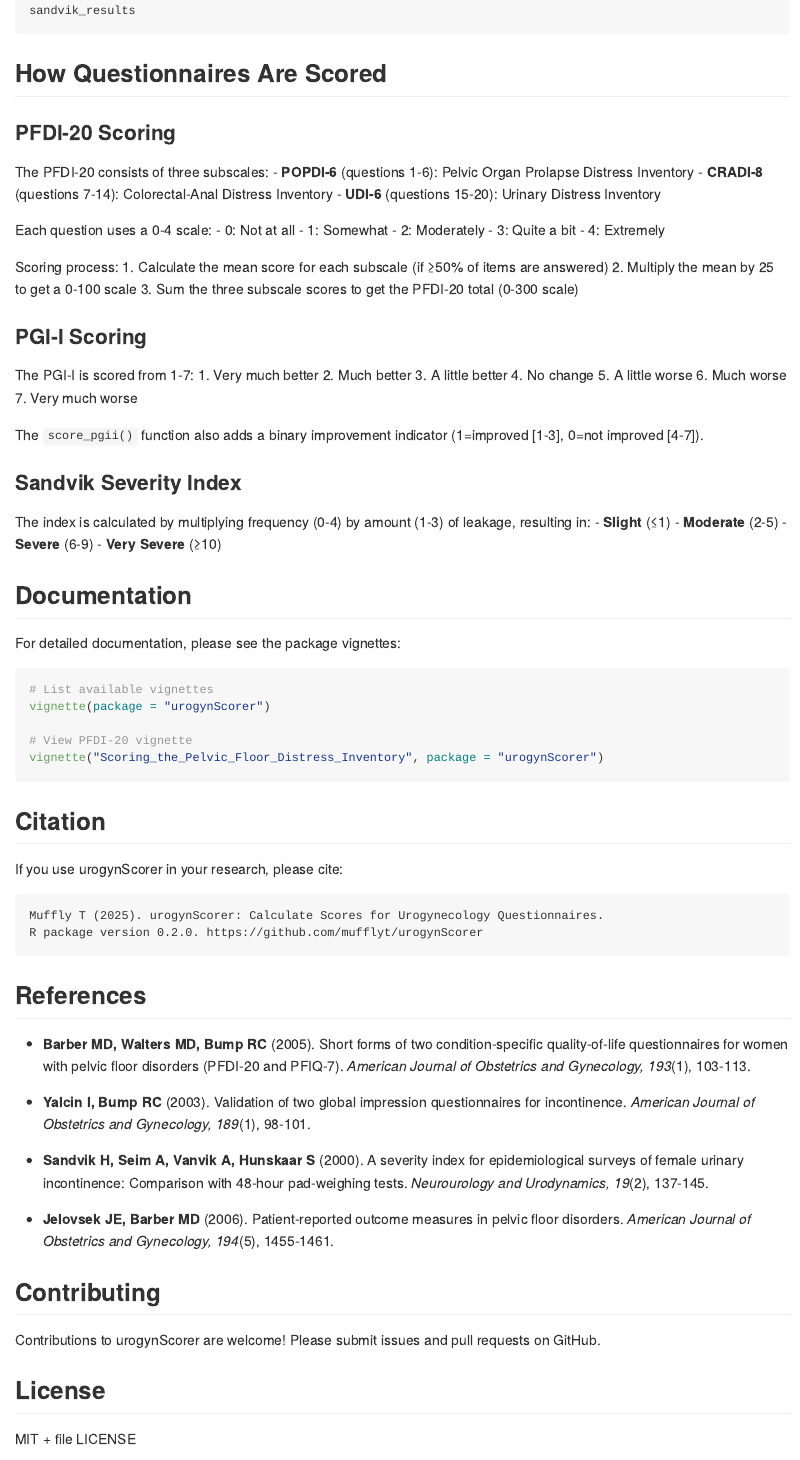
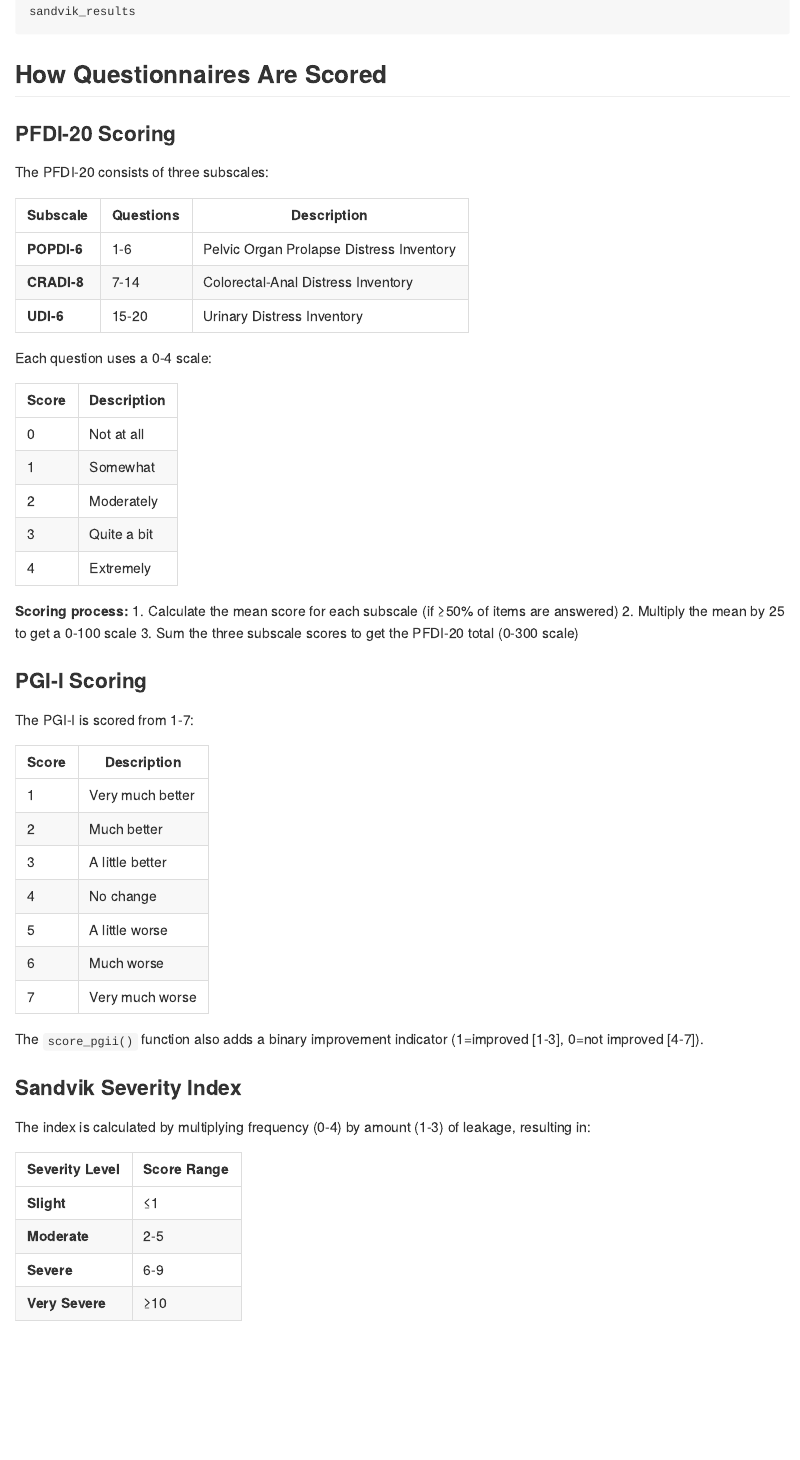
Before and after one commit to mufflyt/urogynScorer, an R Markdown document (README.Rmd): the page in a window 1100 px wide, from 2760 px down before the commit and from 2890 px down after it, so that both start at the same text. The pictures show the output file README.md that the author committed with the source, drawn offline in the style of GitHub; badge pictures from the web are left out.

```diff
--- a/README.Rmd
+++ b/README.Rmd
@@ -148,12 +144,20 @@
+| Subscale | Questions | Description |
+|----------|-----------|-------------|
+| **POPDI-6** | 1-6 | Pelvic Organ Prolapse Distress Inventory |
+| **CRADI-8** | 7-14 | Colorectal-Anal Distress Inventory |
+| **UDI-6** | 15-20 | Urinary Distress Inventory |
 
 Each question uses a 0-4 scale:
-- 0: Not at all
-- 1: Somewhat
-- 2: Moderately
-- 3: Quite a bit
-- 4: Extremely
 
-Scoring process:
+| Score | Description |
+|-------|-------------|
+| 0 | Not at all |
+| 1 | Somewhat |
+| 2 | Moderately |
+| 3 | Quite a bit |
+| 4 | Extremely |
+
+**Scoring process:**
 1. Calculate the mean score for each subscale (if ≥50% of items are answered)
 2. Multiply the mean by 25 to get a 0-100 scale
 3. Sum the three subscale scores to get the PFDI-20 total (0-300 scale)
@@ -161,23 +165,29 @@
 ### PGI-I Scoring
 
 The PGI-I is scored from 1-7:
-1. Very much better
-2. Much better
-3. A little better
-4. No change
-5. A little worse
-6. Much worse
-7. Very much worse
+
+| Score | Description |
+|-------|-------------|
+| 1 | Very much better |
+| 2 | Much better |
+| 3 | A little better |
+| 4 | No change |
+| 5 | A little worse |
+| 6 | Much worse |
+| 7 | Very much worse |
 
 The `score_pgii()` function also adds a binary improvement indicator (1=improved [1-3], 0=not improved [4-7]).
 
 ### Sandvik Severity Index
 
 The index is calculated by multiplying frequency (0-4) by amount (1-3) of leakage, resulting in:
-- **Slight** (≤1)
-- **Moderate** (2-5)
-- **Severe** (6-9)
-- **Very Severe** (≥10)
+
+| Severity Level | Score Range |
+|----------------|-------------|
+| **Slight**     | ≤1          |
+| **Moderate**   | 2-5         |
+| **Severe**     | 6-9         |
+| **Very Severe**| ≥10         |
 
 ## Documentation
 
```
Also changed, not shown: README.md, README.Rmd (18 more changed lines), 1 other file.
